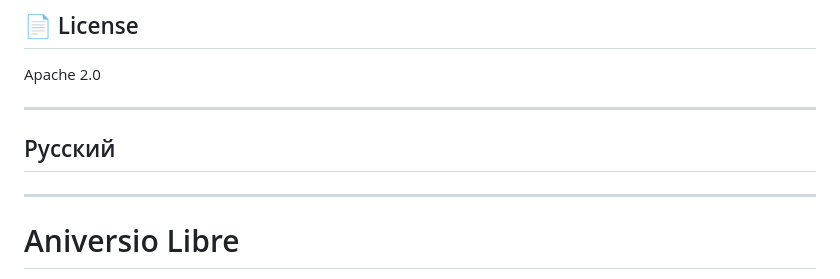
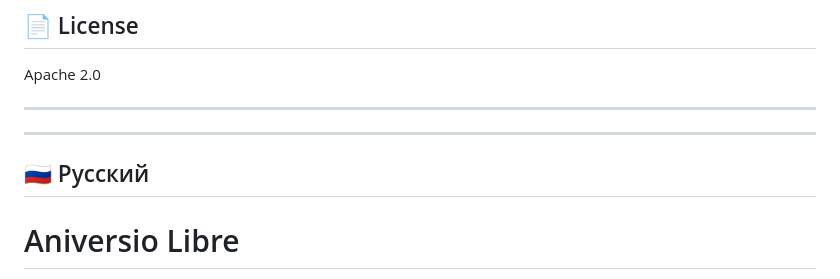
Before and after one commit to AlAntonov/AniversioLibre, a Markdown page: README.md, the part around one of its changes. Drawn GitHub-style.

```diff
--- a/README.md
+++ b/README.md
@@ -104,9 +102,9 @@ Apache 2.0
 
 ---
 
-## Русский
+---
 
----
+## 🇷🇺 Русский
 
 # Aniversio Libre
 
```
Also changed, not shown: other parts of README.md (+1 -3 lines).
